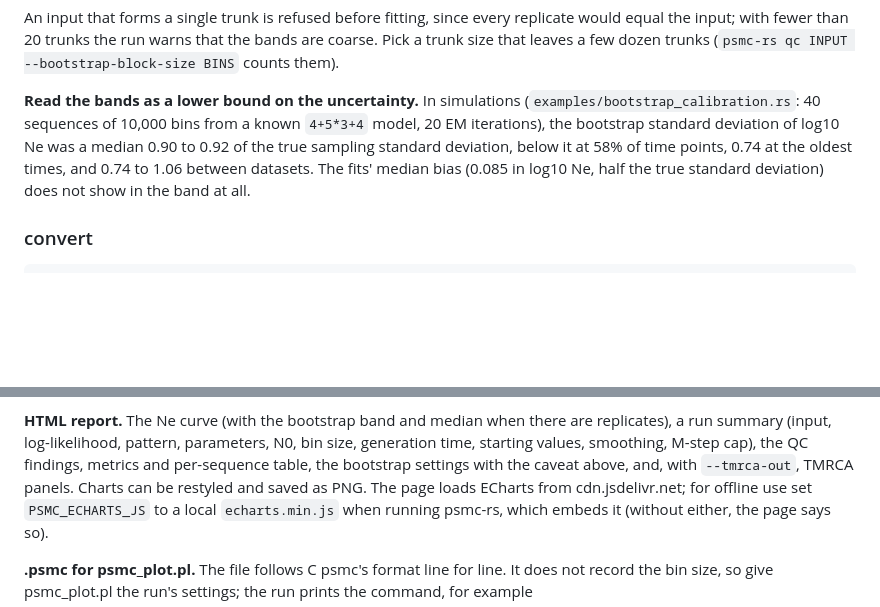
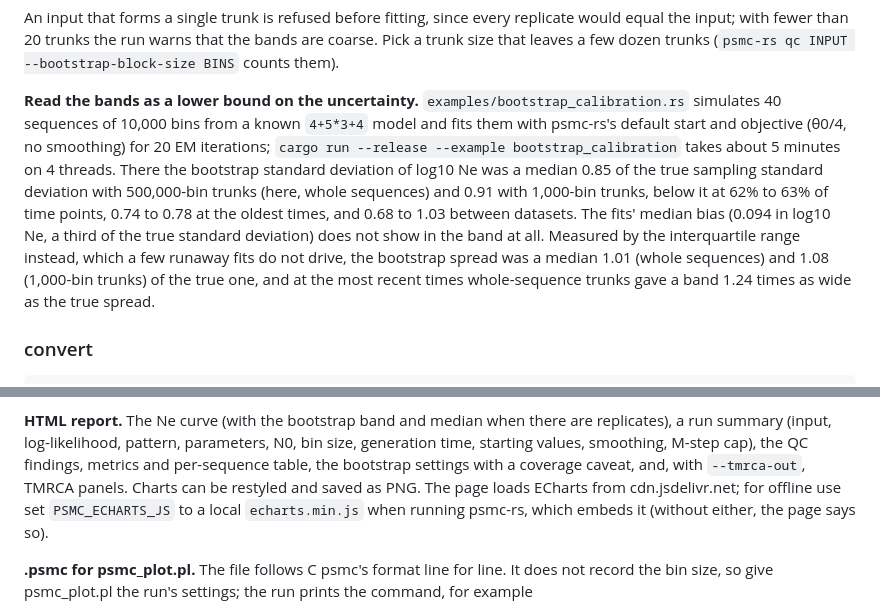
Before and after one commit to larryivan/psmc-rs, a Markdown page: README.md, 2 parts joined by grey strips. Rendered like a GitHub page; blank space fills up the shorter version.

Commit message:
docs(readme): quote the bootstrap calibration of the CLI's defaults
The README's coverage figures (a median 0.90 to 0.92 of the true SD,
below it at 58% of time points, 0.74 at the oldest times, a bias of
0.085, half the true SD) were measured at 7b78134 with a smoothing
weight of 1e-3 and a start at theta0/5. They no longer reproduce (0.95
with whole-sequence trunks at HEAD) and describe an estimator the CLI
no longer fits by default.

They now come from bootstrap_calibration with its new defaults, the
CLI's (theta0/4, no smoothing): bootstrap SD / true SD 0.85 with
whole-sequence trunks and 0.91 with 1,000-bin trunks, below 1 at 62 to
63% of time points, 0.74 to 0.78 at the oldest times, 0.68 to 1.03
between datasets, and a median bias of 0.094, a third of the true SD.
The README also gives the two findings that run adds: by the
interquartile range the bootstrap spread matches the true one (1.01 and
1.08), and at the most recent times whole-sequence trunks give a band
1.24 times the true spread. The section names the settings and the
command. The HTML report's caveat still quotes the old numbers, so the
outputs section no longer calls it the caveat above. The CHANGELOG
lists the example's new options.

```diff
--- a/README.md
+++ b/README.md
@@ -280,13 +280,21 @@ replicate would equal the input; with fewer than 20 trunks the run warns
 that the bands are coarse. Pick a trunk size that leaves a few dozen trunks
 (`psmc-rs qc INPUT --bootstrap-block-size BINS` counts them).
 
-**Read the bands as a lower bound on the uncertainty.** In simulations
-(`examples/bootstrap_calibration.rs`: 40 sequences of 10,000 bins from a
-known `4+5*3+4` model, 20 EM iterations), the bootstrap standard deviation
-of log10 Ne was a median 0.90 to 0.92 of the true sampling standard
-deviation, below it at 58% of time points, 0.74 at the oldest times, and
-0.74 to 1.06 between datasets. The fits' median bias (0.085 in log10 Ne,
-half the true standard deviation) does not show in the band at all.
+**Read the bands as a lower bound on the uncertainty.**
+`examples/bootstrap_calibration.rs` simulates 40 sequences of 10,000 bins
+from a known `4+5*3+4` model and fits them with psmc-rs's default start and
+objective (θ0/4, no smoothing) for 20 EM iterations; `cargo run --release
+--example bootstrap_calibration` takes about 5 minutes on 4 threads. There
+the bootstrap standard deviation of log10 Ne was a median 0.85 of the true
+sampling standard deviation with 500,000-bin trunks (here, whole sequences)
+and 0.91 with 1,000-bin trunks, below it at 62% to 63% of time points, 0.74
+to 0.78 at the oldest times, and 0.68 to 1.03 between datasets. The fits'
+median bias (0.094 in log10 Ne, a third of the true standard deviation) does
+not show in the band at all. Measured by the interquartile range instead,
+which a few runaway fits do not drive, the bootstrap spread was a median
+1.01 (whole sequences) and 1.08 (1,000-bin trunks) of the true one, and at
+the most recent times whole-sequence trunks gave a band 1.24 times as wide
+as the true spread.
 
 ### convert
 
@@ -376,8 +384,8 @@ JSON files hold the 0.1 fields.
 **HTML report.** The Ne curve (with the bootstrap band and median when there
 are replicates), a run summary (input, log-likelihood, pattern, parameters,
 N0, bin size, generation time, starting values, smoothing, M-step cap), the
-QC findings, metrics and per-sequence table, the bootstrap settings with the
-caveat above, and, with `--tmrca-out`, TMRCA panels. Charts can be restyled
+QC findings, metrics and per-sequence table, the bootstrap settings with a
+coverage caveat, and, with `--tmrca-out`, TMRCA panels. Charts can be restyled
 and saved as PNG. The page loads ECharts from cdn.jsdelivr.net; for
 offline use set `PSMC_ECHARTS_JS` to a local `echarts.min.js` when running
 psmc-rs, which embeds it (without either, the page says so).
```
Also changed, not shown: CHANGELOG.md (+2 -1 lines).
